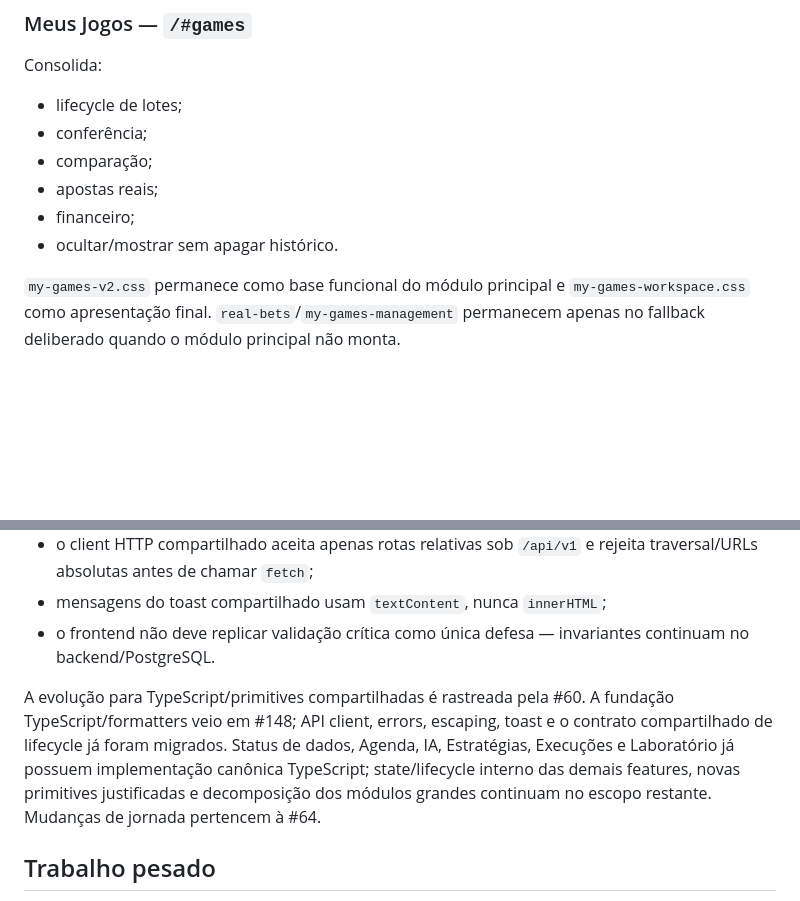
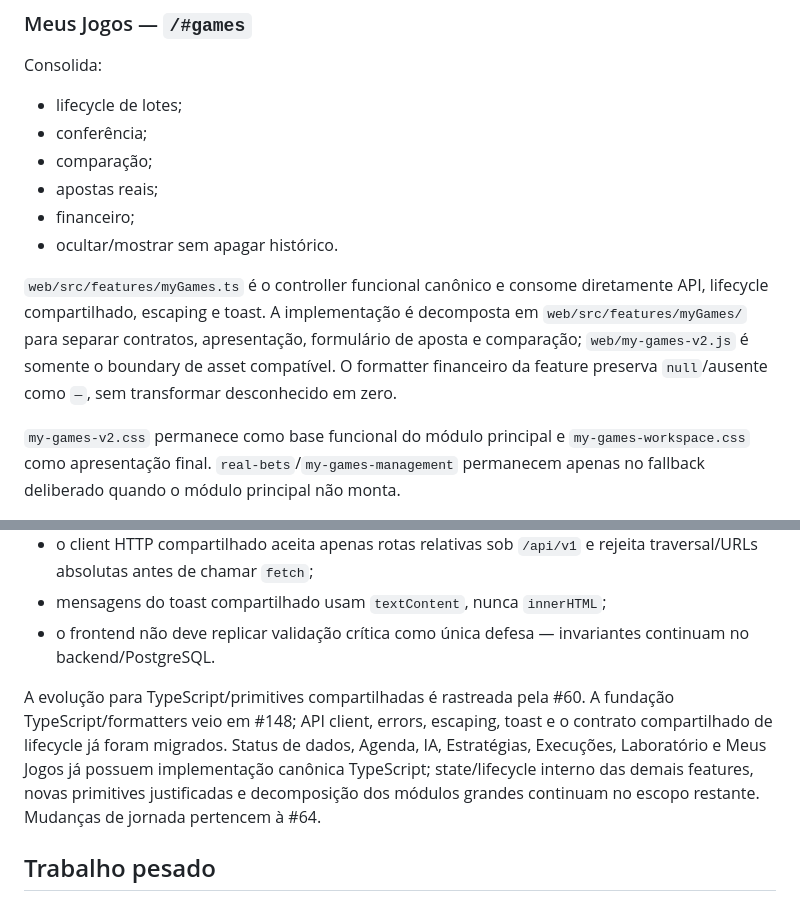
Before and after one commit to felipe-urgal/loto-lab, a Markdown page: docs/WEB.md, 2 parts joined by grey strips. GitHub-like rendering; blank space fills up the shorter version.

```diff
--- a/docs/WEB.md
+++ b/docs/WEB.md
@@ -176,6 +186,8 @@ Consolida:
 - financeiro;
 - ocultar/mostrar sem apagar histórico.
 
+`web/src/features/myGames.ts` é o controller funcional canônico e consome diretamente API, lifecycle compartilhado, escaping e toast. A implementação é decomposta em `web/src/features/myGames/` para separar contratos, apresentação, formulário de aposta e comparação; `web/my-games-v2.js` é somente o boundary de asset compatível. O formatter financeiro da feature preserva `null`/ausente como `—`, sem transformar desconhecido em zero.
+
 `my-games-v2.css` permanece como base funcional do módulo principal e `my-games-workspace.css` como apresentação final. `real-bets`/`my-games-management` permanecem apenas no fallback deliberado quando o módulo principal não monta.
 
 ### Testes históricos — `/#backtests`
@@ -259,7 +271,7 @@ O browser E2E transversal do #143 repete a auditoria de legibilidade em desktop/
 - mensagens do toast compartilhado usam `textContent`, nunca `innerHTML`;
 - o frontend não deve replicar validação crítica como única defesa — invariantes continuam no backend/PostgreSQL.
 
-A evolução para TypeScript/primitives compartilhadas é rastreada pela #60. A fundação TypeScript/formatters veio em #148; API client, errors, escaping, toast e o contrato compartilhado de lifecycle já foram migrados. Status de dados, Agenda, IA, Estratégias, Execuções e Laboratório já possuem implementação canônica TypeScript; state/lifecycle interno das demais features, novas primitives justificadas e decomposição dos módulos grandes continuam no escopo restante. Mudanças de jornada pertencem à #64.
+A evolução para TypeScript/primitives compartilhadas é rastreada pela #60. A fundação TypeScript/formatters veio em #148; API client, errors, escaping, toast e o contrato compartilhado de lifecycle já foram migrados. Status de dados, Agenda, IA, Estratégias, Execuções, Laboratório e Meus Jogos já possuem implementação canônica TypeScript; state/lifecycle interno das demais features, novas primitives justificadas e decomposição dos módulos grandes continuam no escopo restante. Mudanças de jornada pertencem à #64.
 
 ## Trabalho pesado
 
```
Also changed, not shown: other parts of docs/WEB.md (+13 -3 lines).
